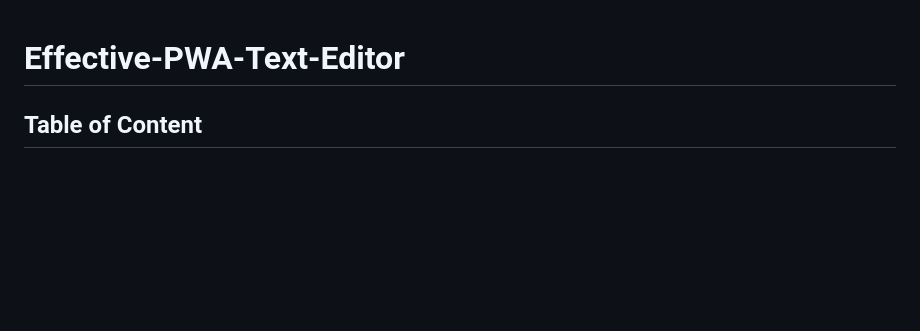
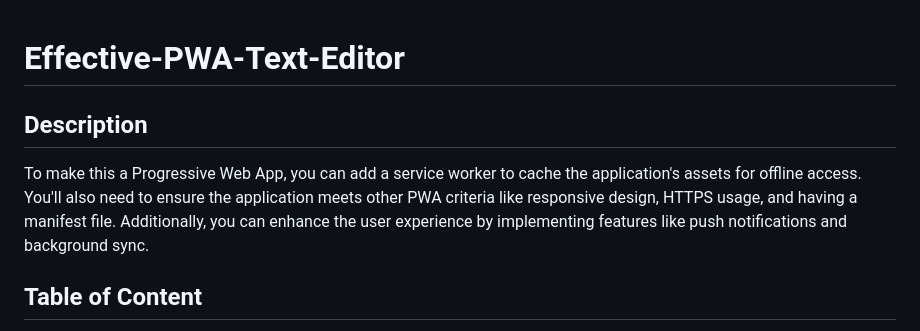
Before and after one commit to bcot-code/effective-PWA-Text-Editor, a Markdown page: README.md, the part around the change. Rendered like a GitHub page; blank space fills up the shorter version.

Commit message:
adding description

```diff
--- a/README.md
+++ b/README.md
@@ -1,4 +1,8 @@
 # Effective-PWA-Text-Editor
+
+## Description
+
+To make this a Progressive Web App, you can add a service worker to cache the application's assets for offline access. You'll also need to ensure the application meets other PWA criteria like responsive design, HTTPS usage, and having a manifest file. Additionally, you can enhance the user experience by implementing features like push notifications and background sync.
 
 ## Table of Content
 
```
